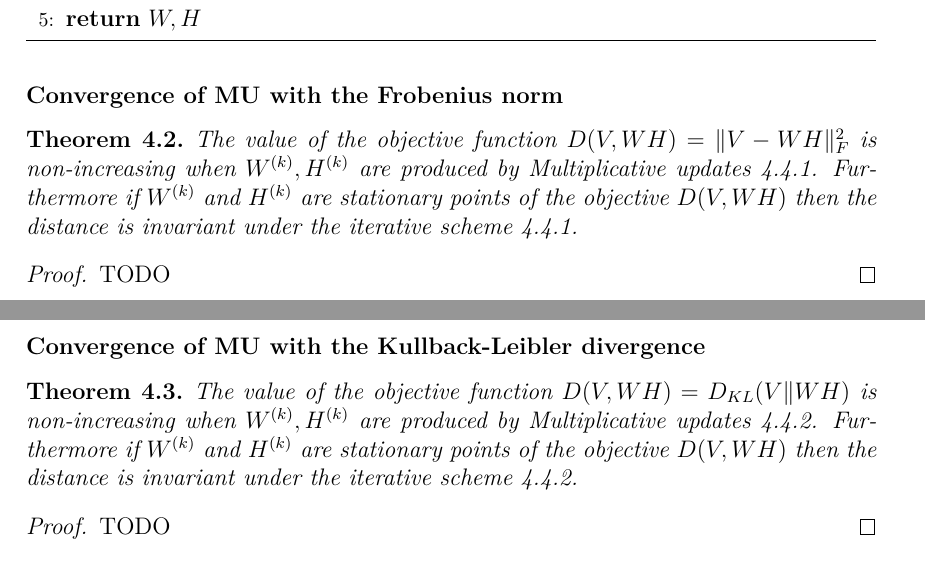
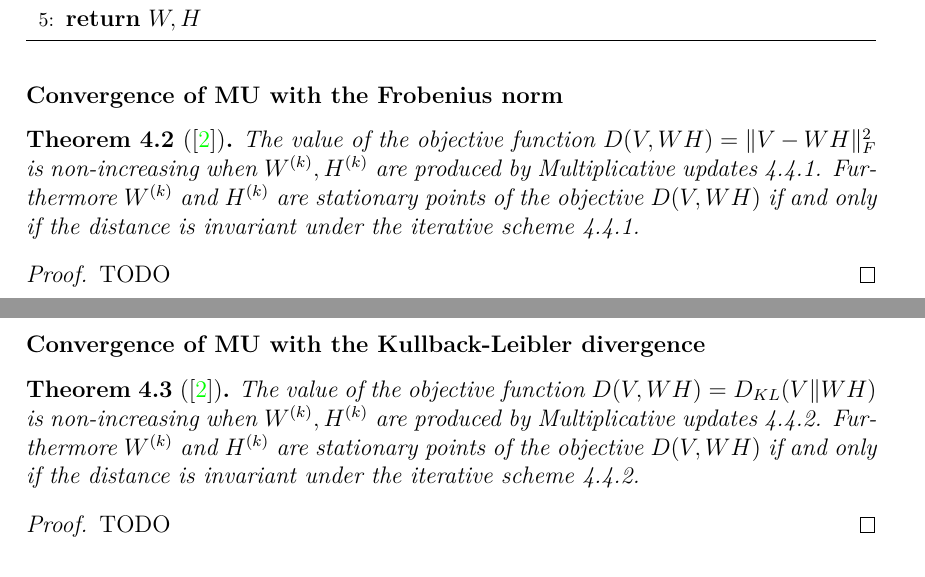
Before and after one commit to samueleserri/tesi, a LaTeX thesis (main.tex, which reads chapters/Algorithms.tex): two parts of pages 23 and 26 of 35, joined at a grey line, cut so that both start at the same text. Compiled offline with pdfLaTeX.

Commit message:
correct MU convergence th.

```diff
--- a/chapters/Algorithms.tex
+++ b/chapters/Algorithms.tex
@@ -146,9 +146,9 @@ Analogously, we can derive the MU update for \( H \) and using the gradient $\na
     \end{algorithmic}
 \end{algorithm}
 \subsubsection{Convergence of MU with the Frobenius norm}
-\begin{theorem}
+\begin{theorem}[\cite{cho2025leeseung2000salgorithms}]
     The value of the objective function $D(V, WH) = \|V - WH \|_F^2$ is non-increasing when $W^{(k)}, H^{(k)}$ are produced by Multiplicative updates \ref{MU for Frobenius}.
-    Furthermore if  $W^{(k)}$ and $H^{(k)}$ are stationary points of the objective $D(V, WH)$ then the distance is invariant under the iterative scheme \ref{MU for Frobenius}.
+    Furthermore $W^{(k)}$ and $H^{(k)}$ are stationary points of the objective $D(V, WH)$ if and only if the distance is invariant under the iterative scheme \ref{MU for Frobenius}.
 \end{theorem}
 \begin{proof}
     TODO
@@ -242,9 +242,9 @@ Analogously, we can derive the MU update for \( H \) and using the gradient $\na
     \end{algorithmic}
 \end{algorithm}
 \subsubsection{Convergence of MU with the Kullback-Leibler divergence}
-\begin{theorem}
+\begin{theorem}[\cite{cho2025leeseung2000salgorithms}]
     The value of the objective function $D(V, WH) = D_{KL}(V \| WH)$ is non-increasing when $W^{(k)}, H^{(k)}$ are produced by Multiplicative updates \ref{MU for KL}.
-    Furthermore if  $W^{(k)}$ and $H^{(k)}$ are stationary points of the objective $D(V, WH)$ then the distance is invariant under the iterative scheme \ref{MU for KL}.
+    Furthermore $W^{(k)}$ and $H^{(k)}$ are stationary points of the objective $D(V, WH)$ if and only if the distance is invariant under the iterative scheme \ref{MU for KL}.
 \end{theorem}
 \begin{proof}
     TODO
```
